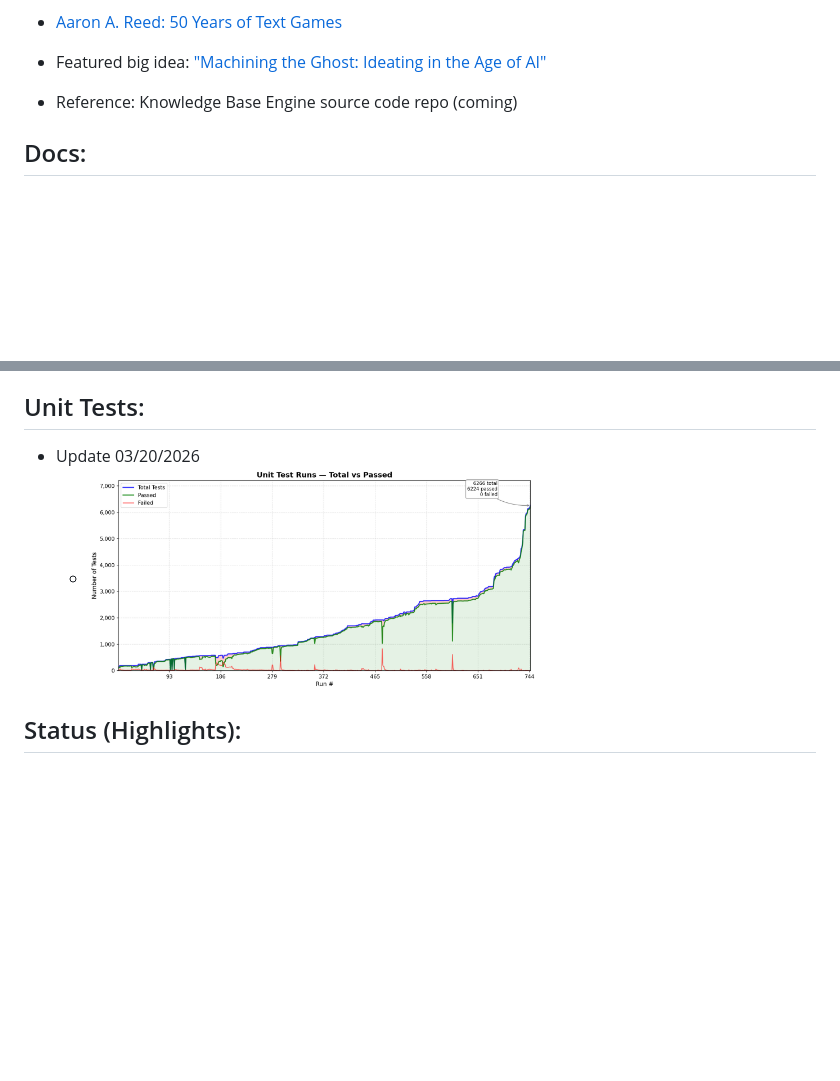
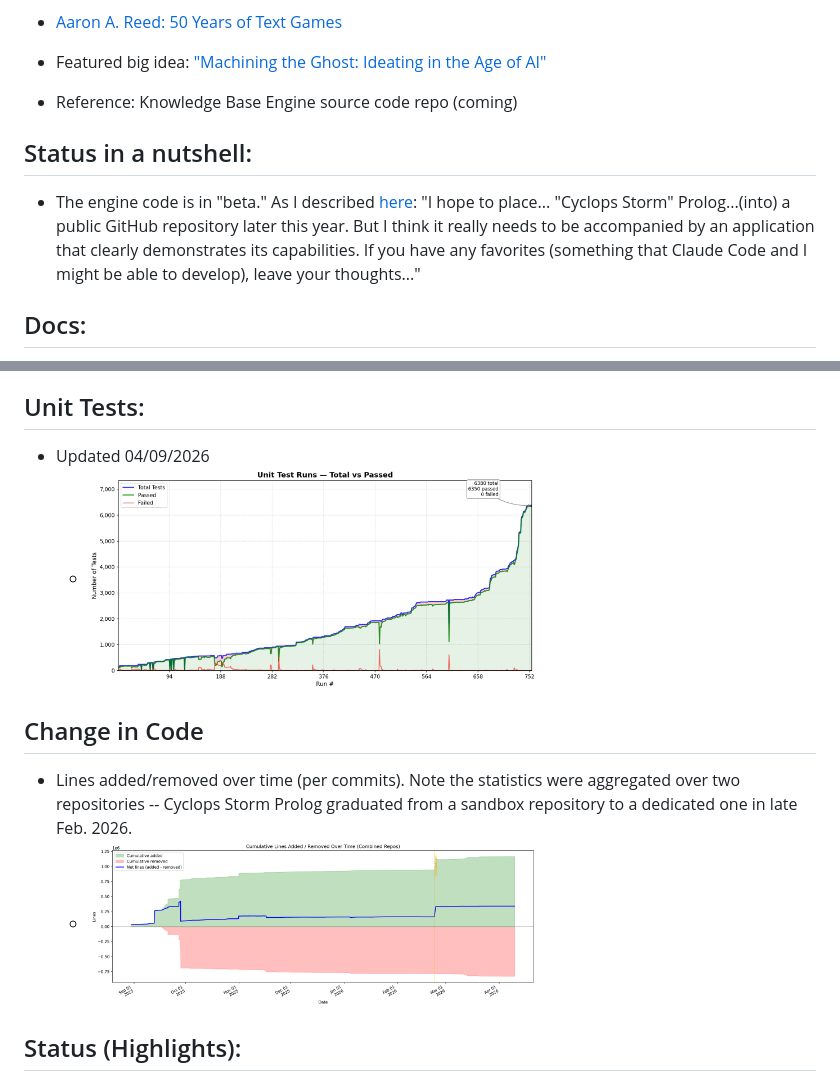
Before and after one commit to Nate-BadScienceFiction/logic-engine-experiment, a Markdown page: README.md, 2 parts joined by grey strips. Rendered like a GitHub page; pictures changed too: viz/cumulative_lines_combined_04_09_2026.png (added), viz/unit_test_chart_03_20_2026.png (deleted), viz/unit_test_chart_04_09_2026.png (added); blank space fills up the shorter version.

```diff
--- a/README.md
+++ b/README.md
@@ -11,4 +11,8 @@
 
 - Reference: Knowledge Base Engine source code repo (coming)
 
+## Status in a nutshell:
+- The engine code is in "beta." As I described [here](https://ai.gopubby.com/my-brief-history-of-ai-coding-e9b0accc1593): "I hope to place... "Cyclops Storm" Prolog...(into) a public GitHub repository later this year. But I think it really needs to be accompanied by an application that clearly demonstrates its capabilities. If you have any favorites (something that Claude Code and I might be able to develop), leave your thoughts..."
+
+
 ## Docs:
@@ -17,7 +21,11 @@
 
 ## Unit Tests:
-- Update 03/20/2026
-  - <img width="450" height="225" alt="unit_test_progress" src="viz/unit_test_chart_03_20_2026.png" />
+- Updated 04/09/2026
+  - <img width="450" height="225" alt="unit_test_progress" src="viz/unit_test_chart_04_09_2026.png" />
+
+## Change in Code
+- Lines added/removed over time (per commits). Note the statistics were aggregated over two repositories -- Cyclops Storm Prolog graduated from a sandbox repository to a dedicated one in late Feb. 2026.
+  - <img width="450" height="225" alt="lines_of_code_added_removed" src="viz/cumulative_lines_combined_04_09_2026.png" />
 
 ## Status (Highlights):
 
```
Also changed, not shown: other parts of README.md (+2 -2 lines), docs/KB_API_AND_DESIGN.md (+2 -2 lines), docs/KB_ARCHITECTURE_VS_SWI_PROLOG.md (+14 -13 lines).
